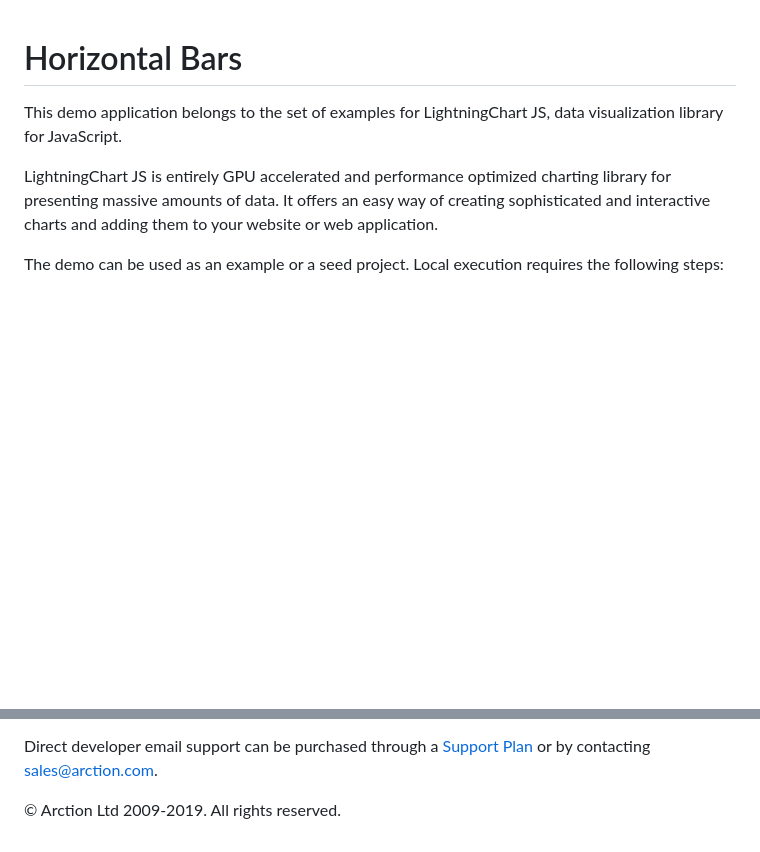
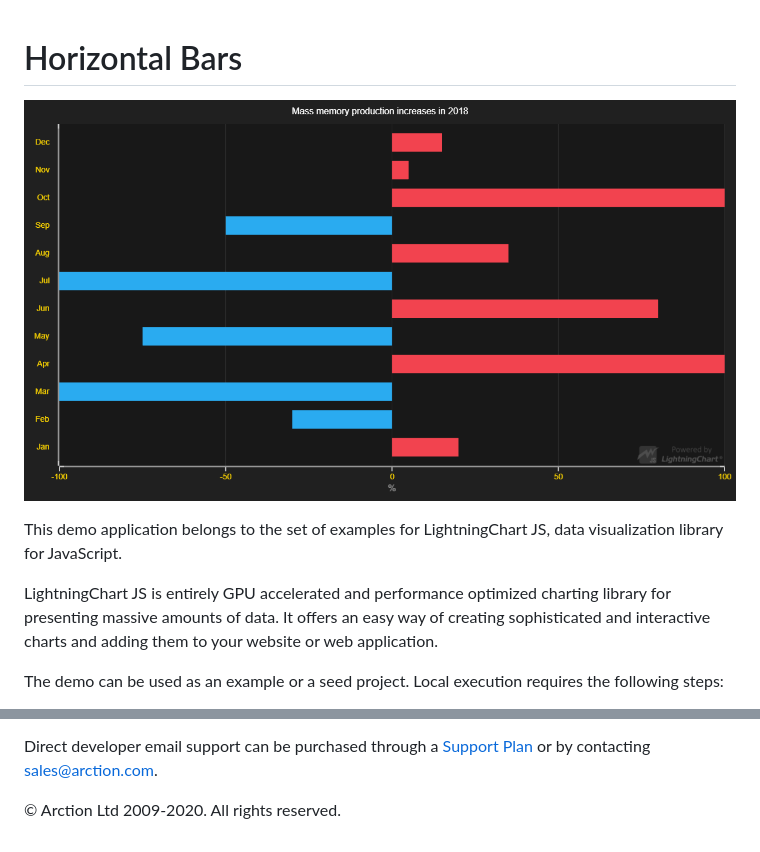
Before and after one commit to Lightning-Chart/lcjs-example-0301-horizontalBars, a Markdown page: README.md, 2 parts joined by grey strips. Drawn GitHub-style; pictures changed too: horizontalBars.png (added); blank space fills up the shorter version.

```diff
--- a/README.md
+++ b/README.md
@@ -1,4 +1,6 @@
 # Horizontal Bars
+
+![Horizontal Bars](horizontalBars.png)
 
 This demo application belongs to the set of examples for LightningChart JS, data visualization library for JavaScript.
 
@@ -72,7 +74,7 @@ Direct developer email support can be purchased through a [Support Plan][4] or b
 [3]: https://stackoverflow.com/questions/tagged/lightningchart
 [4]: https://www.arction.com/support-services/
 
-© Arction Ltd 2009-2019. All rights reserved.
+© Arction Ltd 2009-2020. All rights reserved.
 
 
 [ChartXY]: https://www.arction.com/lightningchart-js-api-documentation/v1.2.0/classes/chartxy.html
```
Also changed, not shown: 1 other file.
